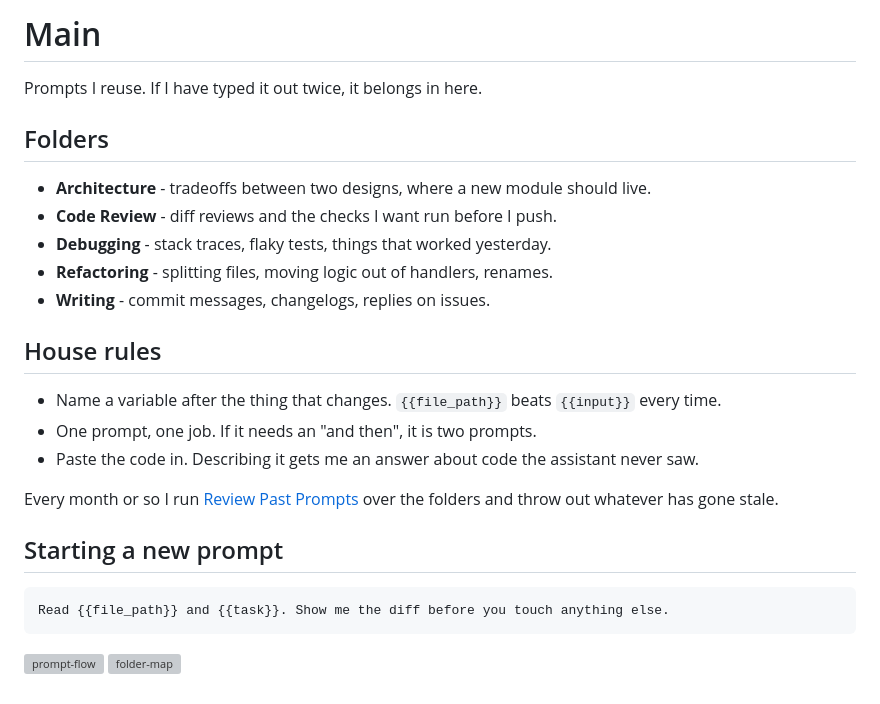
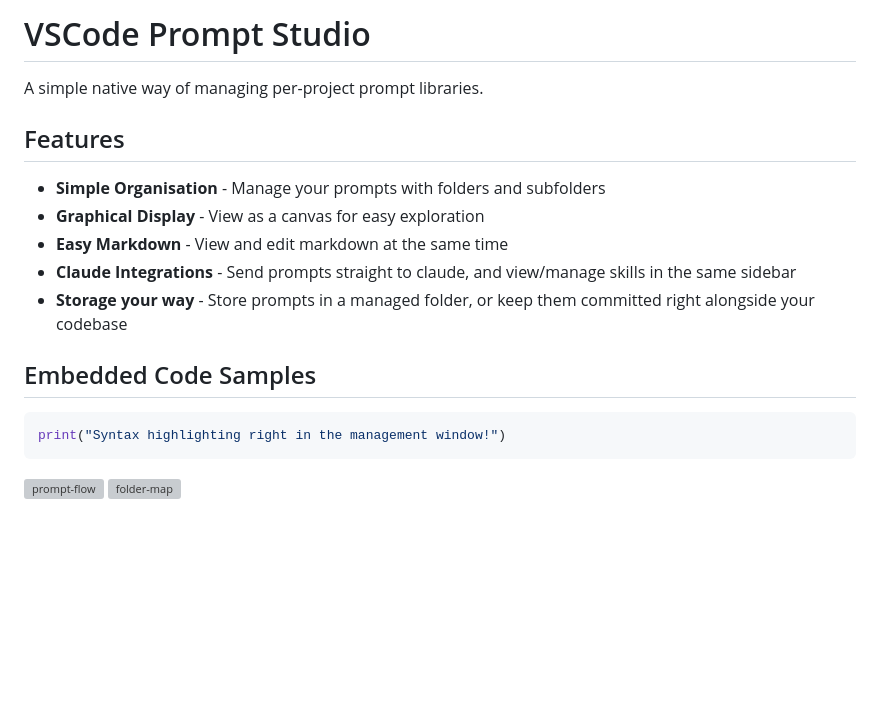
Before and after one commit to Ge0rg3/vscode-prompt-studio, a Markdown page: demo/prompts/Main.md, the part around the change. Drawn GitHub-style; blank space fills up the shorter version; grey boxes are pictures that could not be loaded.

````diff
--- a/demo/prompts/Main.md
+++ b/demo/prompts/Main.md
@@ -1,27 +1,18 @@
-# Main
+# VSCode Prompt Studio
 
-Prompts I reuse. If I have typed it out twice, it belongs in here.
+A simple native way of managing per-project prompt libraries.
 
-## Folders
+## Features
 
-- **Architecture** - tradeoffs between two designs, where a new module should live.
-- **Code Review** - diff reviews and the checks I want run before I push.
-- **Debugging** - stack traces, flaky tests, things that worked yesterday.
-- **Refactoring** - splitting files, moving logic out of handlers, renames.
-- **Writing** - commit messages, changelogs, replies on issues.
+- **Simple Organisation** - Manage your prompts with folders and subfolders
+- **Graphical Display** - View as a canvas for easy exploration
+- **Easy Markdown** - View and edit markdown at the same time
+- **Claude Integrations** - Send prompts straight to claude, and view/manage skills in the same sidebar
+- **Storage your way** - Store prompts in a managed folder, or keep them committed right alongside your codebase
 
-## House rules
+## Embedded Code Samples
 
-- Name a variable after the thing that changes. `{{file_path}}` beats `{{input}}` every time.
-- One prompt, one job. If it needs an "and then", it is two prompts.
-- Paste the code in. Describing it gets me an answer about code the assistant never saw.
-
-Every month or so I run [Review Past Prompts](<Review Past Prompts.md>) over the folders and throw out
-whatever has gone stale.
-
-## Starting a new prompt
-
-```text
-Read {{file_path}} and {{task}}. Show me the diff before you touch anything else.
+```py
+print("Syntax highlighting right in the management window!")
 ```
 ![prompt-flow](.attachments/prompt-flow.svg) ![folder-map](.attachments/folder-map.svg)
````
Also changed, not shown: CHANGELOG.md (+4 -0 lines), README.md (+13 -13 lines), docs/canvas.png, docs/template-editor.png, 3 other files.
